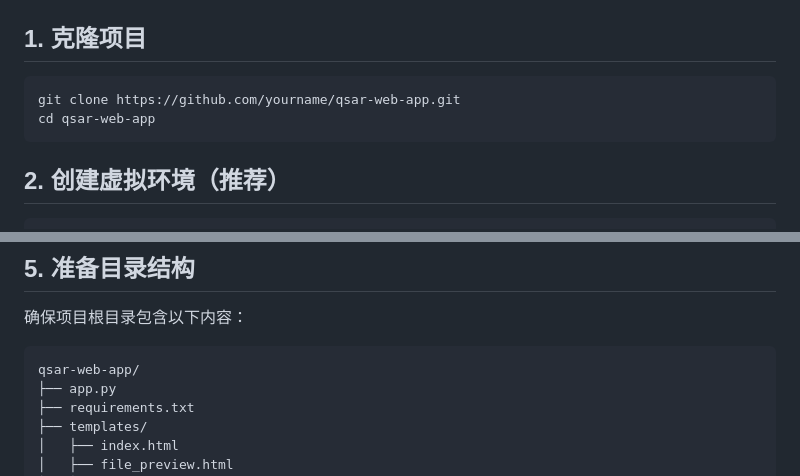
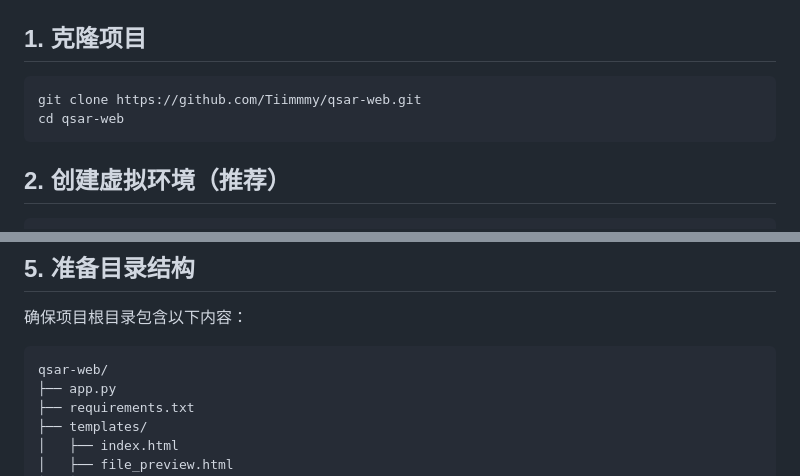
Before and after one commit to Tiimmmy/qsar-web, a Markdown page: README.md, 2 parts joined by grey strips. Drawn GitHub-style.

````diff
--- a/README.md
+++ b/README.md
@@ -16,8 +16,8 @@
 ## 1. 克隆项目
 
  ```bash
-git clone https://github.com/yourname/qsar-web-app.git
-cd qsar-web-app
+git clone https://github.com/Tiimmmy/qsar-web.git
+cd qsar-web
  ```
 
 ## 2. 创建虚拟环境（推荐）
@@ -45,7 +45,7 @@ PyPI 上的 rdkit 包通常无法正常工作！
 ## 5. 准备目录结构
 确保项目根目录包含以下内容：
 ```text
-qsar-web-app/
+qsar-web/
 ├── app.py
 ├── requirements.txt
 ├── templates/
````
